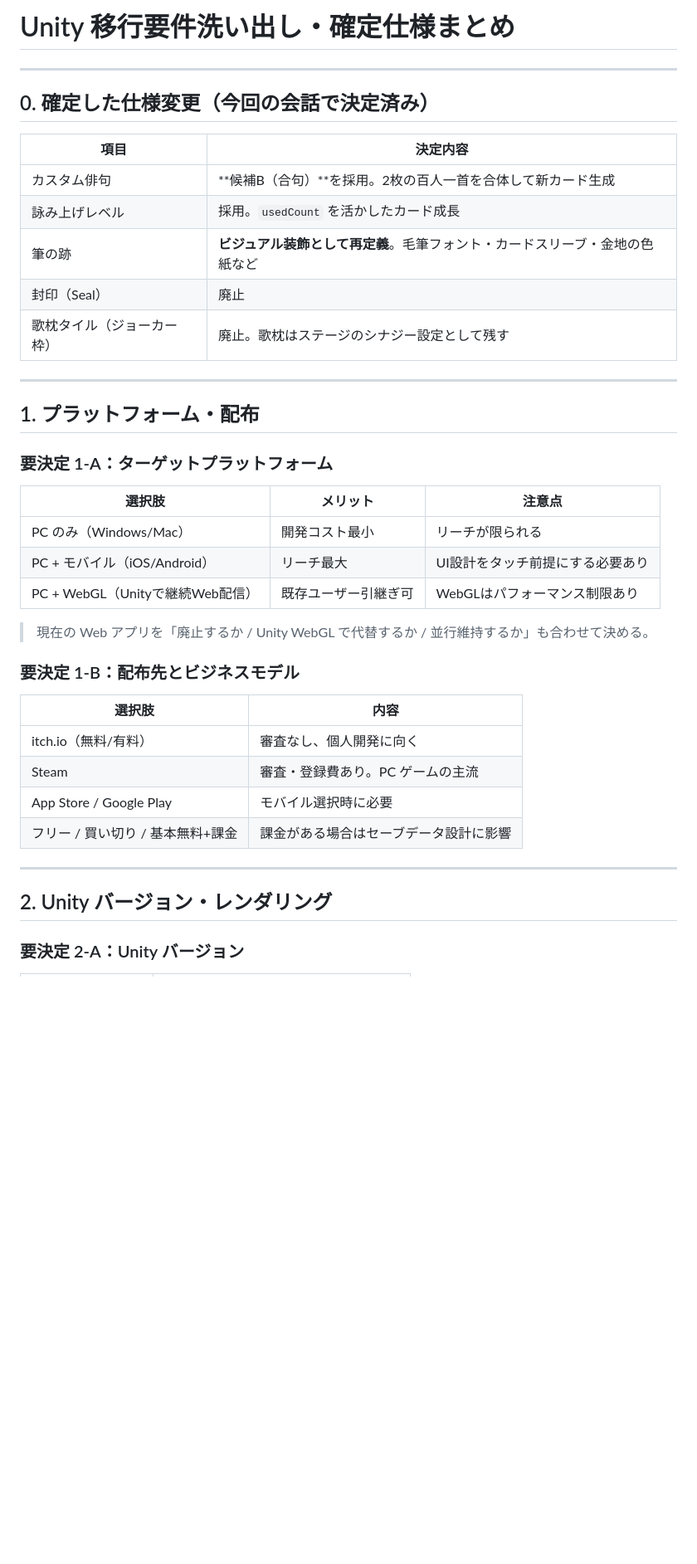
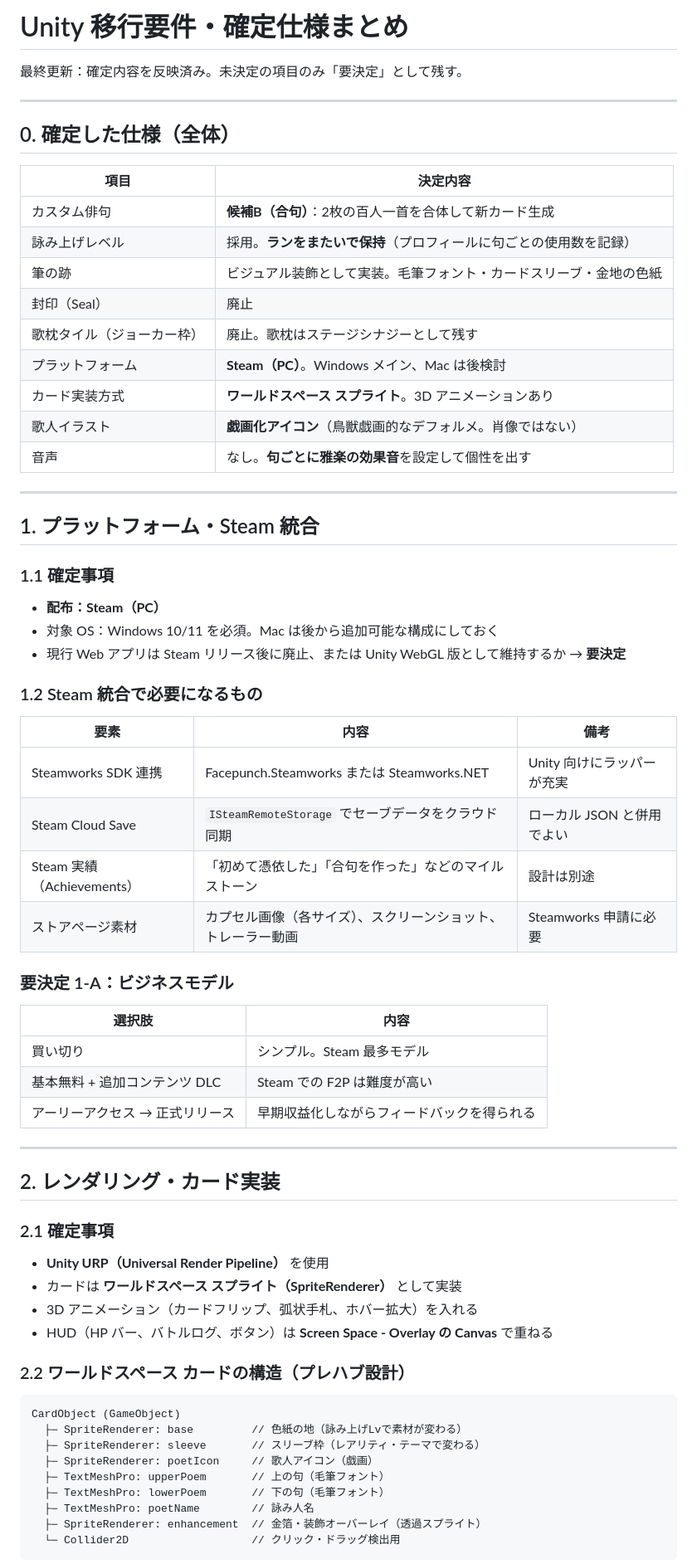
Before and after one commit to p10-con/100nin_ishu_card_logue, a Markdown page: docs/spec-unity-migration-requirements.md, the part around one of its changes. Shown at 83% size. Rendered like a GitHub page; blank space fills up the shorter version.

Commit message:
docs: Unity移行要件を確定内容で更新（Steam/ワールドスペース/雅楽SFX/戯画アイコン）
https://claude.ai/code/session_01DyhRkfHhGQQ5w3wPxqGYkm

````diff
--- a/docs/spec-unity-migration-requirements.md
+++ b/docs/spec-unity-migration-requirements.md
@@ -1,42 +1,72 @@
-# Unity 移行要件洗い出し・確定仕様まとめ
+# Unity 移行要件・確定仕様まとめ
+
+最終更新：確定内容を反映済み。未決定の項目のみ「要決定」として残す。
 
 ---
 
-## 0. 確定した仕様変更（今回の会話で決定済み）
+## 0. 確定した仕様（全体）
 
 | 項目 | 決定内容 |
 |------|--------|
-| カスタム俳句 | **候補B（合句）**を採用。2枚の百人一首を合体して新カード生成 |
-| 詠み上げレベル | 採用。`usedCount` を活かしたカード成長 |
-| 筆の跡 | **ビジュアル装飾として再定義**。毛筆フォント・カードスリーブ・金地の色紙など |
+| カスタム俳句 | **候補B（合句）**：2枚の百人一首を合体して新カード生成 |
+| 詠み上げレベル | 採用。**ランをまたいで保持**（プロフィールに句ごとの使用数を記録） |
+| 筆の跡 | ビジュアル装飾として実装。毛筆フォント・カードスリーブ・金地の色紙 |
 | 封印（Seal） | 廃止 |
-| 歌枕タイル（ジョーカー枠） | 廃止。歌枕はステージのシナジー設定として残す |
+| 歌枕タイル（ジョーカー枠） | 廃止。歌枕はステージシナジーとして残す |
+| プラットフォーム | **Steam（PC）**。Windows メイン、Mac は後検討 |
+| カード実装方式 | **ワールドスペース スプライト**。3D アニメーションあり |
+| 歌人イラスト | **戯画化アイコン**（鳥獣戯画的なデフォルメ。肖像ではない） |
+| 音声 | なし。**句ごとに雅楽の効果音**を設定して個性を出す |
 
 ---
 
-## 1. プラットフォーム・配布
+## 1. プラットフォーム・Steam 統合
 
-### 要決定 1-A：ターゲットプラットフォーム
+### 1.1 確定事項
 
-| 選択肢 | メリット | 注意点 |
-|--------|---------|--------|
-| PC のみ（Windows/Mac） | 開発コスト最小 | リーチが限られる |
-| PC + モバイル（iOS/Android） | リーチ最大 | UI設計をタッチ前提にする必要あり |
-| PC + WebGL（Unityで継続Web配信） | 既存ユーザー引継ぎ可 | WebGLはパフォーマンス制限あり |
+- **配布：Steam（PC）**
+- 対象 OS：Windows 10/11 を必須。Mac は後から追加可能な構成にしておく
+- 現行 Web アプリは Steam リリース後に廃止、または Unity WebGL 版として維持するか → **要決定**
 
-> 現在の Web アプリを「廃止するか / Unity WebGL で代替するか / 並行維持するか」も合わせて決める。
+### 1.2 Steam 統合で必要になるもの
 
-### 要決定 1-B：配布先とビジネスモデル
+| 要素 | 内容 | 備考 |
+|------|------|------|
+| Steamworks SDK 連携 | Facepunch.Steamworks または Steamworks.NET | Unity 向けにラッパーが充実 |
+| Steam Cloud Save | `ISteamRemoteStorage` でセーブデータをクラウド同期 | ローカル JSON と併用でよい |
+| Steam 実績（Achievements） | 「初めて憑依した」「合句を作った」などのマイルストーン | 設計は別途 |
+| ストアページ素材 | カプセル画像（各サイズ）、スクリーンショット、トレーラー動画 | Steamworks 申請に必要 |
+
+### 要決定 1-A：ビジネスモデル
 
 | 選択肢 | 内容 |
 |--------|------|
-| itch.io（無料/有料） | 審査なし、個人開発に向く |
-| Steam | 審査・登録費あり。PC ゲームの主流 |
-| App Store / Google Play | モバイル選択時に必要 |
-| フリー / 買い切り / 基本無料+課金 | 課金がある場合はセーブデータ設計に影響 |
+| 買い切り | シンプル。Steam 最多モデル |
+| 基本無料 + 追加コンテンツ DLC | Steam での F2P は難度が高い |
+| アーリーアクセス → 正式リリース | 早期収益化しながらフィードバックを得られる |
 
 ---
 
-## 2. Unity バージョン・レンダリング
+## 2. レンダリング・カード実装
 
-### 要決定 2-A：Unity バージョン
+### 2.1 確定事項
+
+- **Unity URP（Universal Render Pipeline）** を使用
+- カードは **ワールドスペース スプライト（SpriteRenderer）** として実装
+- 3D アニメーション（カードフリップ、弧状手札、ホバー拡大）を入れる
+- HUD（HP バー、バトルログ、ボタン）は **Screen Space - Overlay の Canvas** で重ねる
+
+### 2.2 ワールドスペース カードの構造（プレハブ設計）
+
+```
+CardObject (GameObject)
+  ├─ SpriteRenderer: base         // 色紙の地（詠み上げLvで素材が変わる）
+  ├─ SpriteRenderer: sleeve       // スリーブ枠（レアリティ・テーマで変わる）
+  ├─ SpriteRenderer: poetIcon     // 歌人アイコン（戯画）
+  ├─ TextMeshPro: upperPoem       // 上の句（毛筆フォント）
+  ├─ TextMeshPro: lowerPoem       // 下の句（毛筆フォント）
+  ├─ TextMeshPro: poetName        // 詠み人名
+  ├─ SpriteRenderer: enhancement  // 金箔・装飾オーバーレイ（透過スプライト）
+  └─ Collider2D                   // クリック・ドラッグ検出用
+```
+
````
Also changed, not shown: other parts of docs/spec-unity-migration-requirements.md (+171 -193 lines).
